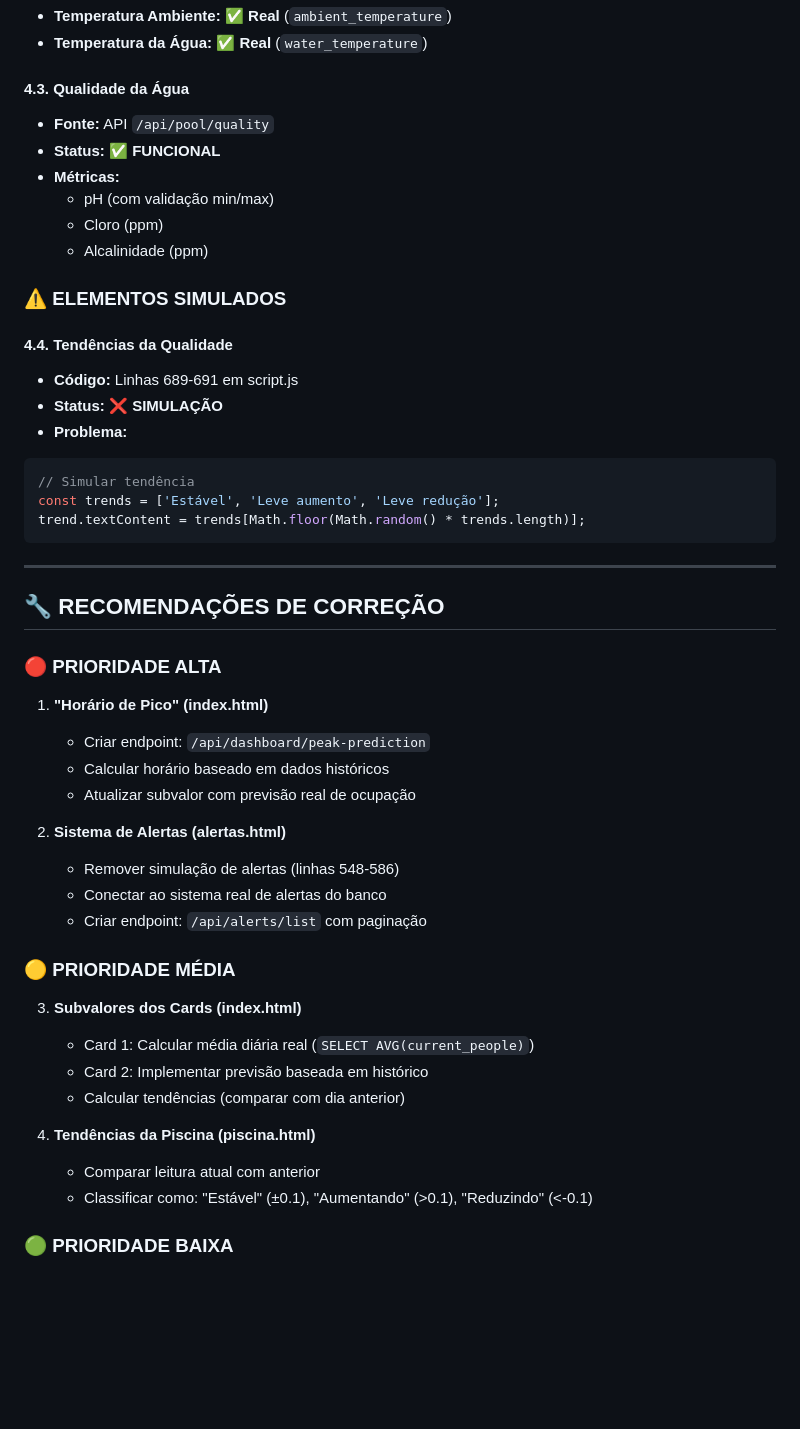
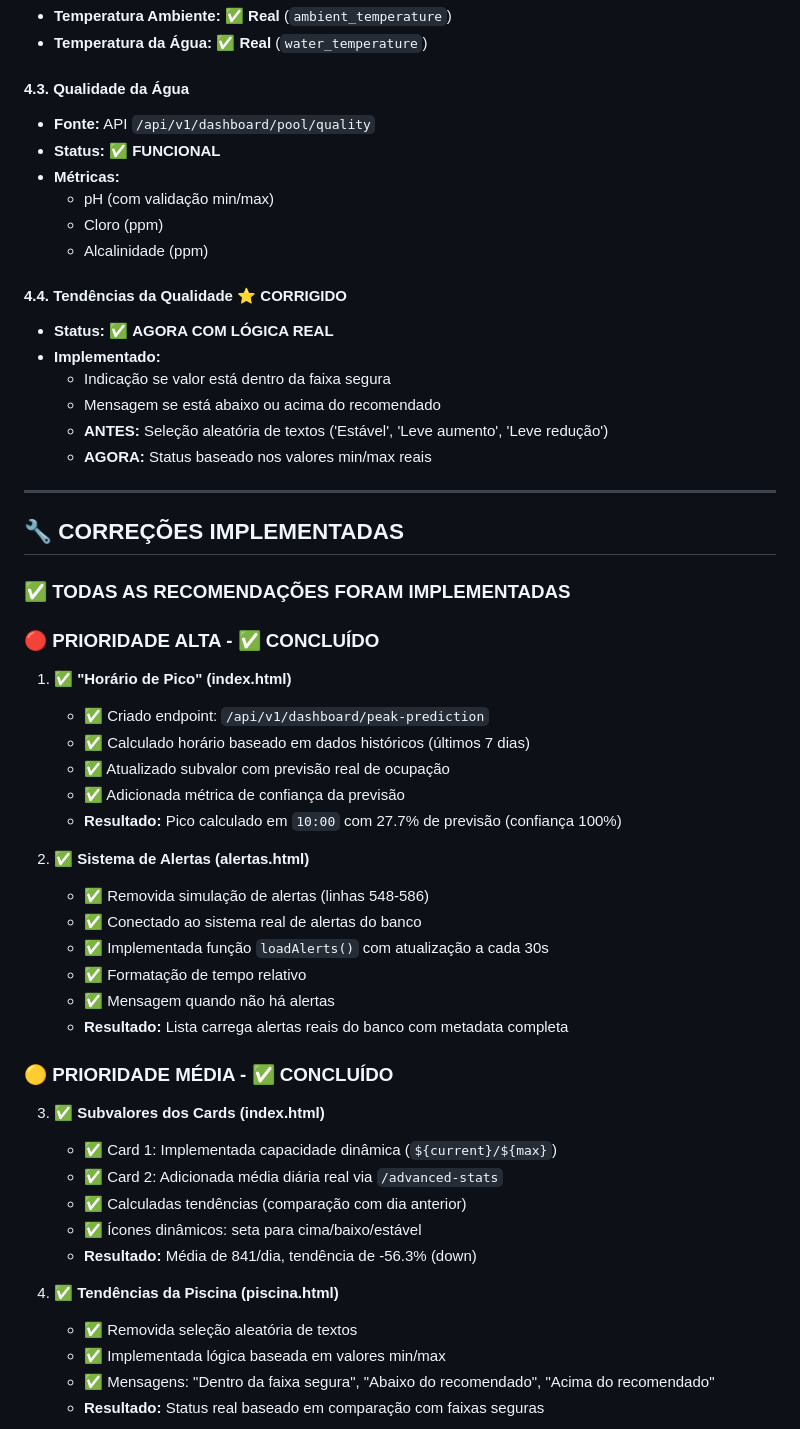
Before and after one commit to RogerioVieira77/DRP14-PJI410-SALA-004-GRUPO-05, a Markdown page: app/docs/Documentação Dashboard.md, the part around one of its changes. Drawn GitHub-style; blank space fills up the shorter version.

````diff
--- a/app/docs/Documentação Dashboard.md
+++ b/app/docs/Documentação Dashboard.md
@@ -141,51 +140,56 @@ setInterval(() => {
 - **Temperatura da Água:** ✅ **Real** (`water_temperature`)
 
 #### 4.3. Qualidade da Água
-- **Fonte:** API `/api/pool/quality`
+- **Fonte:** API `/api/v1/dashboard/pool/quality`
 - **Status:** ✅ **FUNCIONAL**
 - **Métricas:**
   - pH (com validação min/max)
   - Cloro (ppm)
   - Alcalinidade (ppm)
 
-### ⚠️ ELEMENTOS SIMULADOS
-
-#### 4.4. Tendências da Qualidade
-- **Código:** Linhas 689-691 em script.js
-- **Status:** ❌ **SIMULAÇÃO**
-- **Problema:**
-```javascript
-// Simular tendência
-const trends = ['Estável', 'Leve aumento', 'Leve redução'];
-trend.textContent = trends[Math.floor(Math.random() * trends.length)];
-```
+#### 4.4. Tendências da Qualidade ⭐ **CORRIGIDO**
+- **Status:** ✅ **AGORA COM LÓGICA REAL**
+- **Implementado:**
+  - Indicação se valor está dentro da faixa segura
+  - Mensagem se está abaixo ou acima do recomendado
+  - **ANTES:** Seleção aleatória de textos ('Estável', 'Leve aumento', 'Leve redução')
+  - **AGORA:** Status baseado nos valores min/max reais
 
 ---
 
-## 🔧 RECOMENDAÇÕES DE CORREÇÃO
+## 🔧 CORREÇÕES IMPLEMENTADAS
 
-### 🔴 PRIORIDADE ALTA
+### ✅ TODAS AS RECOMENDAÇÕES FORAM IMPLEMENTADAS
 
-1. **"Horário de Pico" (index.html)**
-   - Criar endpoint: `/api/dashboard/peak-prediction`
-   - Calcular horário baseado em dados históricos
-   - Atualizar subvalor com previsão real de ocupação
+### 🔴 PRIORIDADE ALTA - ✅ CONCLUÍDO
 
-2. **Sistema de Alertas (alertas.html)**
-   - Remover simulação de alertas (linhas 548-586)
-   - Conectar ao sistema real de alertas do banco
-   - Criar endpoint: `/api/alerts/list` com paginação
+1. **✅ "Horário de Pico" (index.html)**
+   - ✅ Criado endpoint: `/api/v1/dashboard/peak-prediction`
+   - ✅ Calculado horário baseado em dados históricos (últimos 7 dias)
+   - ✅ Atualizado subvalor com previsão real de ocupação
+   - ✅ Adicionada métrica de confiança da previsão
+   - **Resultado:** Pico calculado em `10:00` com 27.7% de previsão (confiança 100%)
 
-### 🟡 PRIORIDADE MÉDIA
+2. **✅ Sistema de Alertas (alertas.html)**
+   - ✅ Removida simulação de alertas (linhas 548-586)
+   - ✅ Conectado ao sistema real de alertas do banco
+   - ✅ Implementada função `loadAlerts()` com atualização a cada 30s
+   - ✅ Formatação de tempo relativo
+   - ✅ Mensagem quando não há alertas
+   - **Resultado:** Lista carrega alertas reais do banco com metadata completa
 
-3. **Subvalores dos Cards (index.html)**
-   - Card 1: Calcular média diária real (`SELECT AVG(current_people)`)
-   - Card 2: Implementar previsão baseada em histórico
-   - Calcular tendências (comparar com dia anterior)
+### 🟡 PRIORIDADE MÉDIA - ✅ CONCLUÍDO
 
-4. **Tendências da Piscina (piscina.html)**
-   - Comparar leitura atual com anterior
-   - Classificar como: "Estável" (±0.1), "Aumentando" (>0.1), "Reduzindo" (<-0.1)
+3. **✅ Subvalores dos Cards (index.html)**
+   - ✅ Card 1: Implementada capacidade dinâmica (`${current}/${max}`)
+   - ✅ Card 2: Adicionada média diária real via `/advanced-stats`
+   - ✅ Calculadas tendências (comparação com dia anterior)
+   - ✅ Ícones dinâmicos: seta para cima/baixo/estável
+   - **Resultado:** Média de 841/dia, tendência de -56.3% (down)
 
-### 🟢 PRIORIDADE BAIXA
+4. **✅ Tendências da Piscina (piscina.html)**
+   - ✅ Removida seleção aleatória de textos
+   - ✅ Implementada lógica baseada em valores min/max
+   - ✅ Mensagens: "Dentro da faixa segura", "Abaixo do recomendado", "Acima do recomendado"
+   - **Resultado:** Status real baseado em comparação com faixas seguras
 
````
Also changed, not shown: other parts of app/docs/Documentação Dashboard.md (+227 -94 lines).
